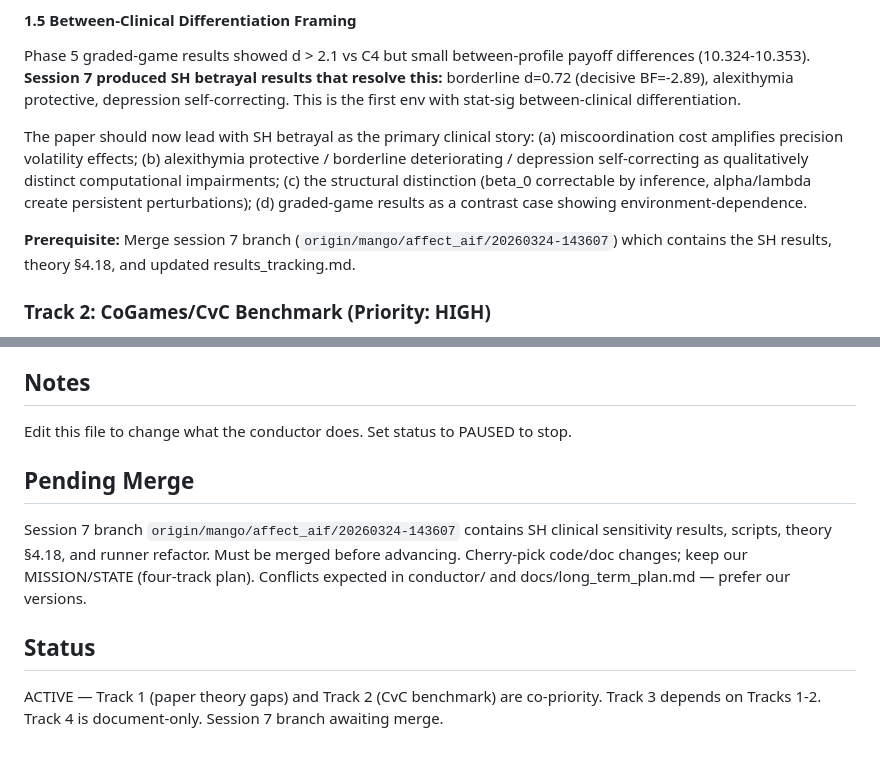
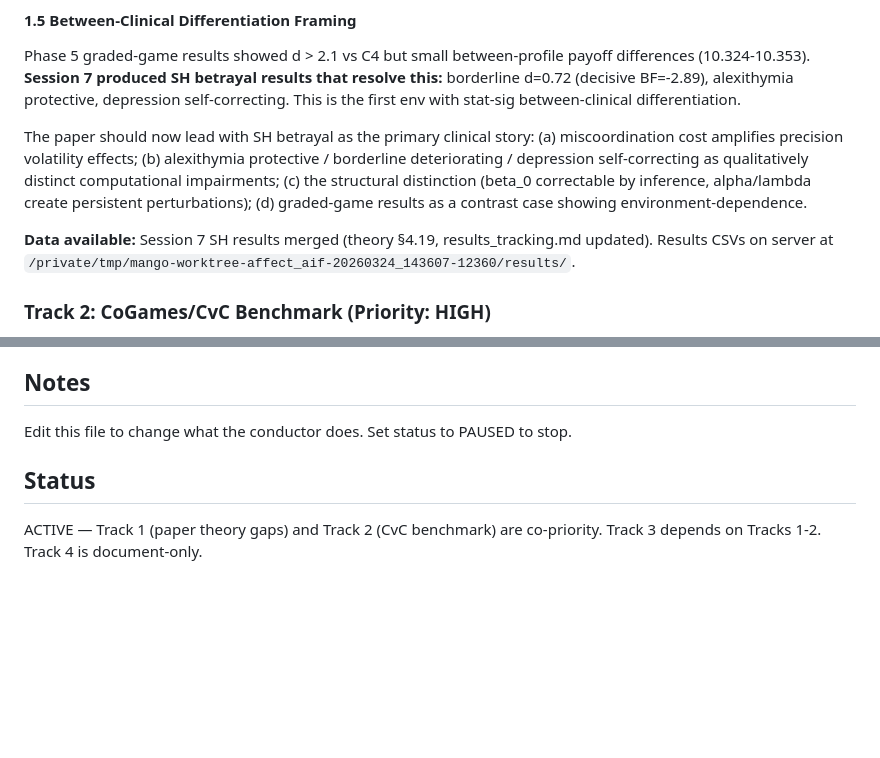
Before and after one commit to har5h1l/affect_aif, a Markdown page: conductor/MISSION.md, 2 parts joined by grey strips. GitHub-like rendering; blank space fills up the shorter version.

```diff
--- a/conductor/MISSION.md
+++ b/conductor/MISSION.md
@@ -63,7 +63,7 @@ Phase 5 graded-game results showed d > 2.1 vs C4 but small between-profile payof
 
 The paper should now lead with SH betrayal as the primary clinical story: (a) miscoordination cost amplifies precision volatility effects; (b) alexithymia protective / borderline deteriorating / depression self-correcting as qualitatively distinct computational impairments; (c) the structural distinction (beta_0 correctable by inference, alpha/lambda create persistent perturbations); (d) graded-game results as a contrast case showing environment-dependence.
 
-**Prerequisite:** Merge session 7 branch (`origin/mango/affect_aif/20260324-143607`) which contains the SH results, theory §4.18, and updated results_tracking.md.
+**Data available:** Session 7 SH results merged (theory §4.19, results_tracking.md updated). Results CSVs on server at `/private/tmp/mango-worktree-affect_aif-20260324_143607-12360/results/`.
 
 ### Track 2: CoGames/CvC Benchmark (Priority: HIGH)
 
@@ -155,8 +155,5 @@ Do NOT implement these. Document identified issues in STATE.md only. The user wi
 ## Notes
 Edit this file to change what the conductor does. Set status to PAUSED to stop.
 
-## Pending Merge
-Session 7 branch `origin/mango/affect_aif/20260324-143607` contains SH clinical sensitivity results, scripts, theory §4.18, and runner refactor. Must be merged before advancing. Cherry-pick code/doc changes; keep our MISSION/STATE (four-track plan). Conflicts expected in conductor/ and docs/long_term_plan.md — prefer our versions.
-
 ## Status
-ACTIVE — Track 1 (paper theory gaps) and Track 2 (CvC benchmark) are co-priority. Track 3 depends on Tracks 1-2. Track 4 is document-only. Session 7 branch awaiting merge.
+ACTIVE — Track 1 (paper theory gaps) and Track 2 (CvC benchmark) are co-priority. Track 3 depends on Tracks 1-2. Track 4 is document-only.
```
Also changed, not shown: conductor/STATE.md (+7 -7 lines).
